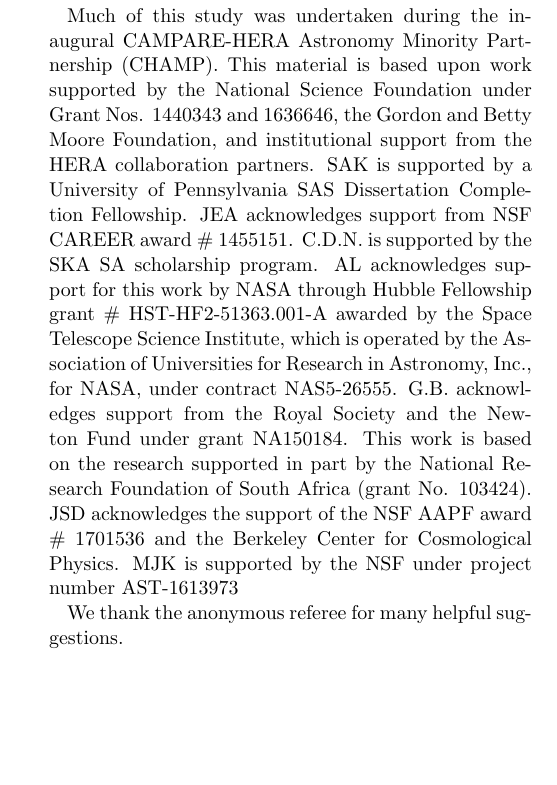
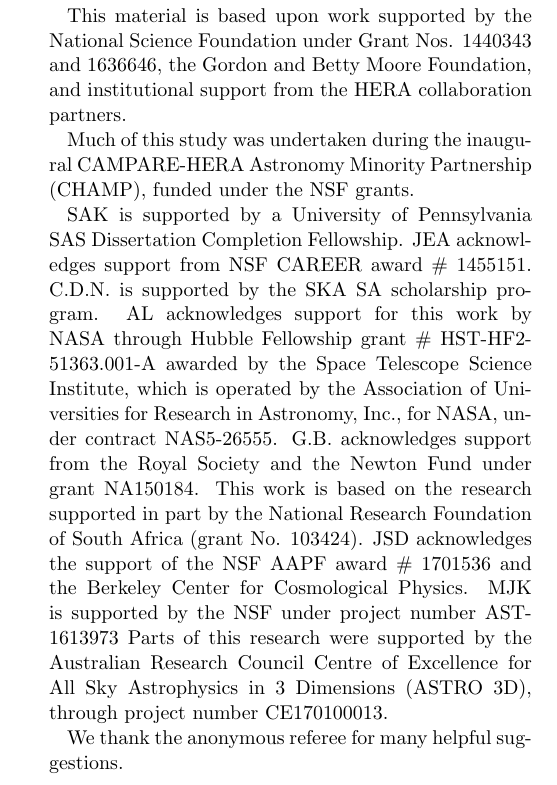
Before and after one commit to UPennEoR/kohn18_paper, a LaTeX paper (ApJ/hera19.tex): part of one column of page 16 of 21, cut so that both start at the same text, the shorter picture padded with empty space. Compiled offline with pdfLaTeX; a missing bibliography style is replaced by a similar one.

Commit message:
Thu Apr  4 10:26:05 EDT 2019

```diff
--- a/ApJ/hera19.tex
+++ b/ApJ/hera19.tex
@@ -696,8 +698,11 @@
 
 \acknowledgements
 
-Much of this study was undertaken during the inaugural CAMPARE-HERA Astronomy Minority Partnership (CHAMP).
+
 This material is based upon work supported by the National Science Foundation under Grant Nos. 1440343 and 1636646, the Gordon and Betty Moore Foundation, and institutional support from the HERA collaboration partners.
+
+Much of this study was undertaken during the inaugural CAMPARE-HERA Astronomy Minority Partnership (CHAMP), funded under the NSF grants.
+
 SAK is supported by a University of Pennsylvania SAS Dissertation Completion Fellowship.
 JEA acknowledges support from NSF CAREER award \# 1455151.
 C.D.N. is supported by the SKA SA scholarship program.
@@ -705,6 +710,10 @@
 G.B. acknowledges support from the Royal Society and the Newton Fund under grant NA150184. This work is based on the research supported in part by the National Research Foundation of South Africa (grant No. 103424).
 JSD acknowledges the support of the NSF AAPF award \# 1701536 and the Berkeley Center for Cosmological Physics.
 MJK is supported by the NSF under project number AST-1613973
+%Greig
+Parts of this research were supported by the Australian Research
+Council Centre of Excellence for All Sky Astrophysics in 3 Dimensions
+(ASTRO 3D), through project number CE170100013.
 
 We thank the anonymous referee for many helpful suggestions.
 
```
Also changed, not shown: ApJ/hera19.tex (4 more changed lines).
